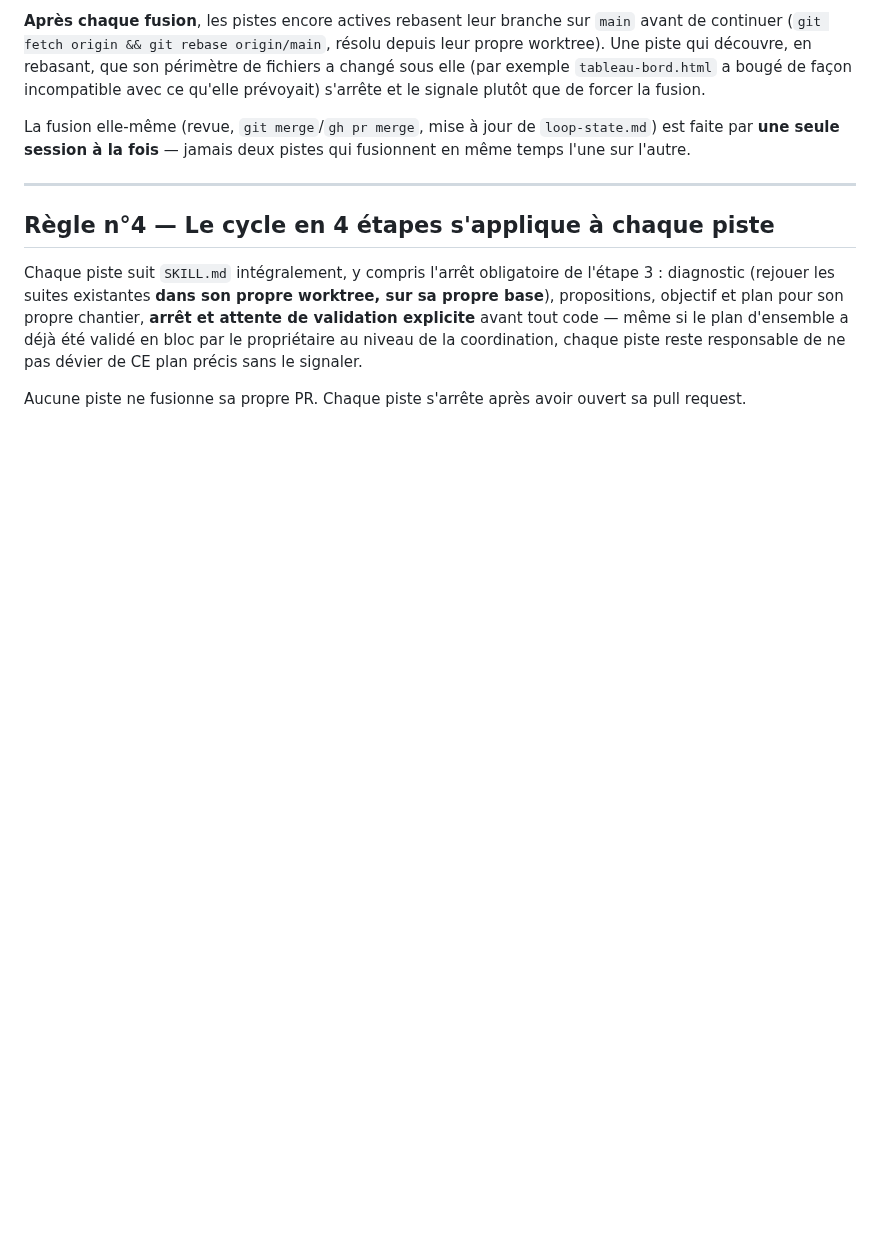
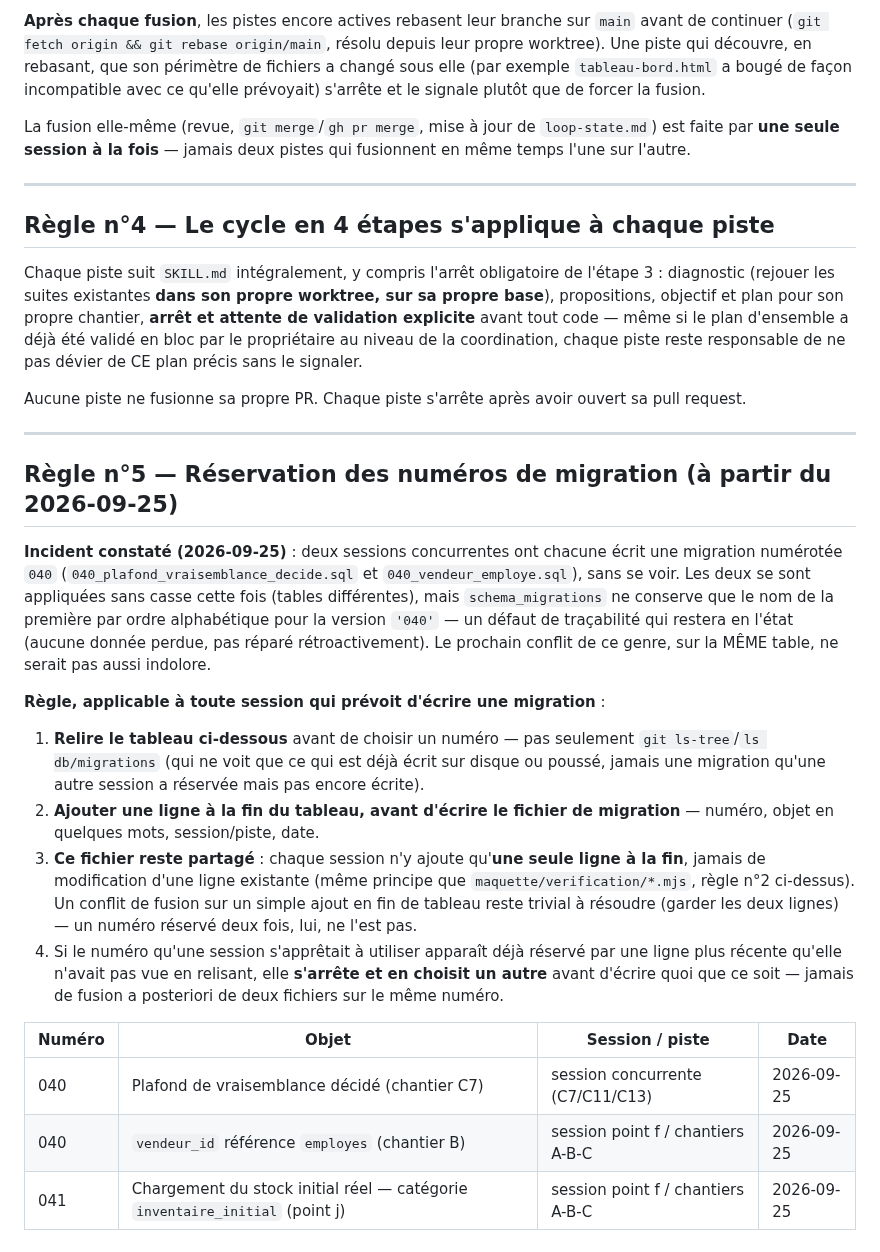
Before and after one commit to THED-1VU/quincaillerie-franck, a Markdown page: RAPPORT AVANCEMENT/TRAVAIL_PARALLELE.md, the part around the change. GitHub-like rendering; blank space fills up the shorter version.

Commit message:
Coordination — réservation des numéros de migration (règle n°5)
Incident constaté le 2026-09-25 : deux sessions concurrentes ont chacune
écrit une migration numérotée 040 (040_plafond_vraisemblance_decide.sql
et 040_vendeur_employe.sql), sans se voir. Les deux se sont appliquées
sans casse cette fois (tables différentes) — schema_migrations garde
seulement le nom de la première par ordre alphabétique pour la version
'040', un défaut de traçabilité laissé en l'état, aucune donnée perdue.
Le prochain conflit de ce genre, sur la même table, ne serait pas aussi
indolore.

Ajoute un registre en fin de fichier (ajout seul, jamais de modification
d'une ligne existante — même principe que les autres fichiers communs de
ce document) : une session relit le tableau avant de choisir un numéro,
y ajoute sa ligne (numéro, objet, session, date) AVANT d'écrire le
fichier de migration. Rétroactivement documenté : la collision 040, et
la réservation 041 de cette session pour le point j (import du stock
initial).

Co-Authored-By: Claude Sonnet 5 <noreply@anthropic.com>

```diff
--- a/RAPPORT AVANCEMENT/TRAVAIL_PARALLELE.md
+++ b/RAPPORT AVANCEMENT/TRAVAIL_PARALLELE.md
@@ -183,3 +183,40 @@ responsable de ne pas dévier de CE plan précis sans le signaler.
 
 Aucune piste ne fusionne sa propre PR. Chaque piste s'arrête après avoir
 ouvert sa pull request.
+
+---
+
+## Règle n°5 — Réservation des numéros de migration (à partir du 2026-09-25)
+
+**Incident constaté (2026-09-25)** : deux sessions concurrentes ont chacune
+écrit une migration numérotée `040` (`040_plafond_vraisemblance_decide.sql`
+et `040_vendeur_employe.sql`), sans se voir. Les deux se sont appliquées
+sans casse cette fois (tables différentes), mais `schema_migrations` ne
+conserve que le nom de la première par ordre alphabétique pour la version
+`'040'` — un défaut de traçabilité qui restera en l'état (aucune donnée
+perdue, pas réparé rétroactivement). Le prochain conflit de ce genre, sur
+la MÊME table, ne serait pas aussi indolore.
+
+**Règle, applicable à toute session qui prévoit d'écrire une migration** :
+1. **Relire le tableau ci-dessous** avant de choisir un numéro — pas
+   seulement `git ls-tree`/`ls db/migrations` (qui ne voit que ce qui est
+   déjà écrit sur disque ou poussé, jamais une migration qu'une autre
+   session a réservée mais pas encore écrite).
+2. **Ajouter une ligne à la fin du tableau, avant d'écrire le fichier de
+   migration** — numéro, objet en quelques mots, session/piste, date.
+3. **Ce fichier reste partagé** : chaque session n'y ajoute qu'**une seule
+   ligne à la fin**, jamais de modification d'une ligne existante (même
+   principe que `maquette/verification/*.mjs`, règle n°2 ci-dessus). Un
+   conflit de fusion sur un simple ajout en fin de tableau reste trivial à
+   résoudre (garder les deux lignes) — un numéro réservé deux fois, lui,
+   ne l'est pas.
+4. Si le numéro qu'une session s'apprêtait à utiliser apparaît déjà réservé
+   par une ligne plus récente qu'elle n'avait pas vue en relisant, elle
+   **s'arrête et en choisit un autre** avant d'écrire quoi que ce soit —
+   jamais de fusion a posteriori de deux fichiers sur le même numéro.
+
+| Numéro | Objet | Session / piste | Date |
+|---|---|---|---|
+| 040 | Plafond de vraisemblance décidé (chantier C7) | session concurrente (C7/C11/C13) | 2026-09-25 |
+| 040 | `vendeur_id` référence `employes` (chantier B) | session point f / chantiers A-B-C | 2026-09-25 |
+| 041 | Chargement du stock initial réel — catégorie `inventaire_initial` (point j) | session point f / chantiers A-B-C | 2026-09-25 |
```
